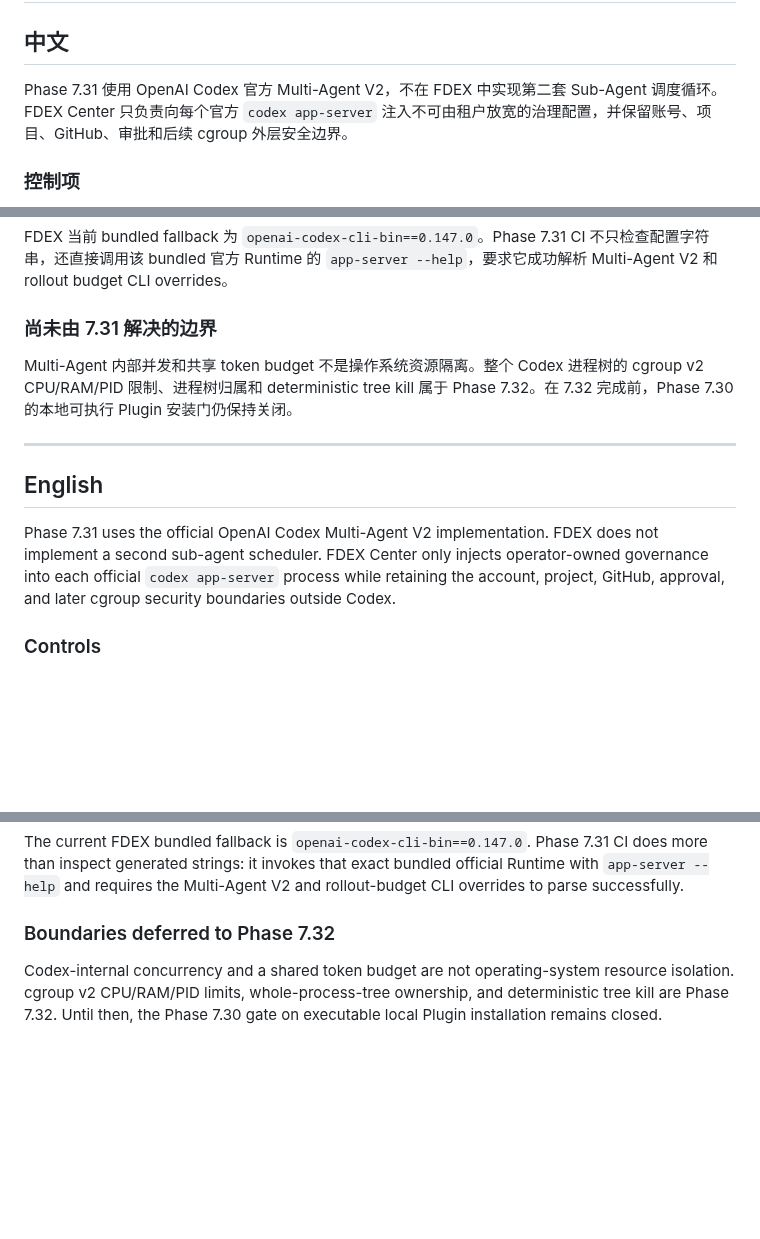
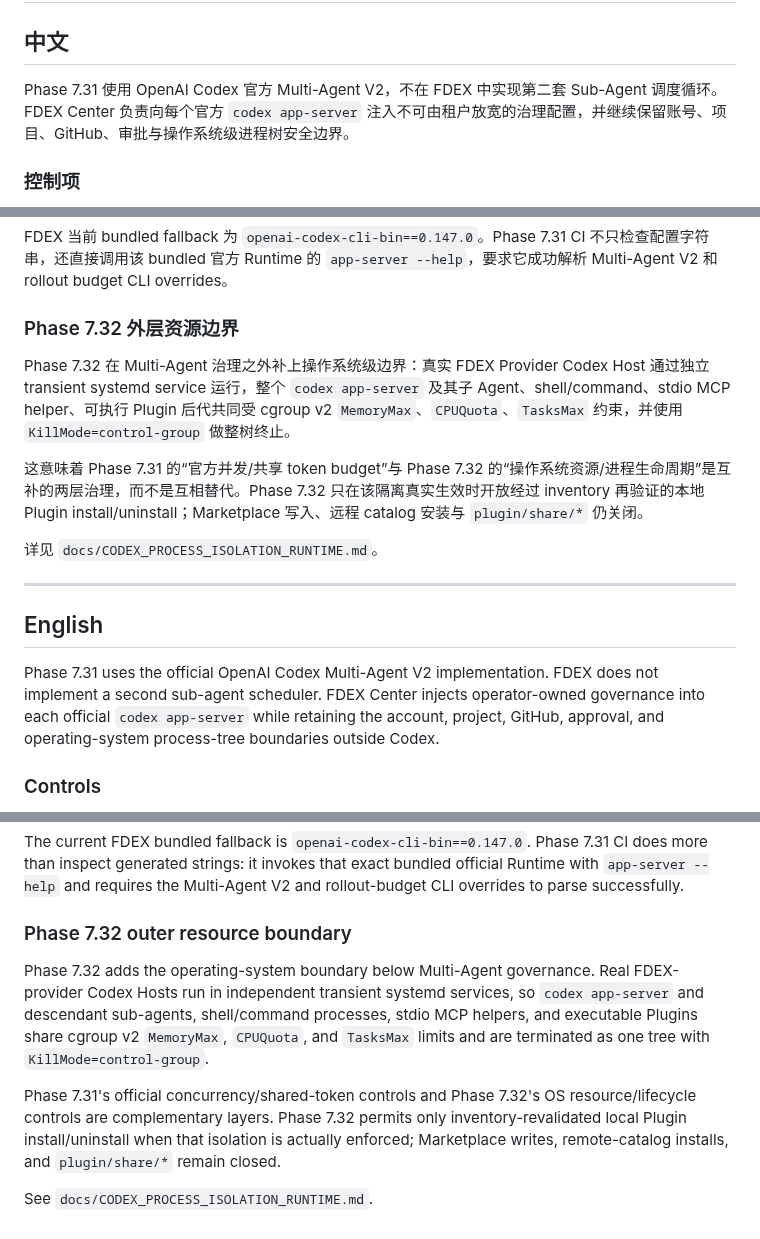
Before and after one commit to b8vipvip/fdex, a Markdown page: docs/CODEX_SUBAGENT_GOVERNANCE.md, 3 parts joined by grey strips. Rendered like a GitHub page; blank space fills up the shorter version.

Commit message:
Document Phase 7.32 outer boundary for sub-agents

```diff
--- a/docs/CODEX_SUBAGENT_GOVERNANCE.md
+++ b/docs/CODEX_SUBAGENT_GOVERNANCE.md
@@ -2,8 +2,7 @@
 
 ## 中文
 
-Phase 7.31 使用 OpenAI Codex 官方 Multi-Agent V2，不在 FDEX 中实现第二套 Sub-Agent 调度循环。
-FDEX Center 只负责向每个官方 `codex app-server` 注入不可由租户放宽的治理配置，并保留账号、项目、GitHub、审批和后续 cgroup 外层安全边界。
+Phase 7.31 使用 OpenAI Codex 官方 Multi-Agent V2，不在 FDEX 中实现第二套 Sub-Agent 调度循环。FDEX Center 负责向每个官方 `codex app-server` 注入不可由租户放宽的治理配置，并继续保留账号、项目、GitHub、审批与操作系统级进程树安全边界。
 
 ### 控制项
 
@@ -29,16 +28,19 @@ Multi-Agent V2 使用官方 canonical task path（例如 `/root/reviewer`）和
 
 FDEX 当前 bundled fallback 为 `openai-codex-cli-bin==0.147.0`。Phase 7.31 CI 不只检查配置字符串，还直接调用该 bundled 官方 Runtime 的 `app-server --help`，要求它成功解析 Multi-Agent V2 和 rollout budget CLI overrides。
 
-### 尚未由 7.31 解决的边界
+### Phase 7.32 外层资源边界
 
-Multi-Agent 内部并发和共享 token budget 不是操作系统资源隔离。整个 Codex 进程树的 cgroup v2 CPU/RAM/PID 限制、进程树归属和 deterministic tree kill 属于 Phase 7.32。在 7.32 完成前，Phase 7.30 的本地可执行 Plugin 安装门仍保持关闭。
+Phase 7.32 在 Multi-Agent 治理之外补上操作系统级边界：真实 FDEX Provider Codex Host 通过独立 transient systemd service 运行，整个 `codex app-server` 及其子 Agent、shell/command、stdio MCP helper、可执行 Plugin 后代共同受 cgroup v2 `MemoryMax`、`CPUQuota`、`TasksMax` 约束，并使用 `KillMode=control-group` 做整树终止。
+
+这意味着 Phase 7.31 的“官方并发/共享 token budget”与 Phase 7.32 的“操作系统资源/进程生命周期”是互补的两层治理，而不是互相替代。Phase 7.32 只在该隔离真实生效时开放经过 inventory 再验证的本地 Plugin install/uninstall；Marketplace 写入、远程 catalog 安装与 `plugin/share/*` 仍关闭。
+
+详见 `docs/CODEX_PROCESS_ISOLATION_RUNTIME.md`。
 
 ---
 
 ## English
 
-Phase 7.31 uses the official OpenAI Codex Multi-Agent V2 implementation. FDEX does not implement a second sub-agent scheduler.
-FDEX Center only injects operator-owned governance into each official `codex app-server` process while retaining the account, project, GitHub, approval, and later cgroup security boundaries outside Codex.
+Phase 7.31 uses the official OpenAI Codex Multi-Agent V2 implementation. FDEX does not implement a second sub-agent scheduler. FDEX Center injects operator-owned governance into each official `codex app-server` while retaining the account, project, GitHub, approval, and operating-system process-tree boundaries outside Codex.
 
 ### Controls
 
@@ -64,6 +66,10 @@ All official app-server Item/Event notifications continue through the Phase 7.22
 
 The current FDEX bundled fallback is `openai-codex-cli-bin==0.147.0`. Phase 7.31 CI does more than inspect generated strings: it invokes that exact bundled official Runtime with `app-server --help` and requires the Multi-Agent V2 and rollout-budget CLI overrides to parse successfully.
 
-### Boundaries deferred to Phase 7.32
+### Phase 7.32 outer resource boundary
 
-Codex-internal concurrency and a shared token budget are not operating-system resource isolation. cgroup v2 CPU/RAM/PID limits, whole-process-tree ownership, and deterministic tree kill are Phase 7.32. Until then, the Phase 7.30 gate on executable local Plugin installation remains closed.
+Phase 7.32 adds the operating-system boundary below Multi-Agent governance. Real FDEX-provider Codex Hosts run in independent transient systemd services, so `codex app-server` and descendant sub-agents, shell/command processes, stdio MCP helpers, and executable Plugins share cgroup v2 `MemoryMax`, `CPUQuota`, and `TasksMax` limits and are terminated as one tree with `KillMode=control-group`.
+
+Phase 7.31's official concurrency/shared-token controls and Phase 7.32's OS resource/lifecycle controls are complementary layers. Phase 7.32 permits only inventory-revalidated local Plugin install/uninstall when that isolation is actually enforced; Marketplace writes, remote-catalog installs, and `plugin/share/*` remain closed.
+
+See `docs/CODEX_PROCESS_ISOLATION_RUNTIME.md`.
```
